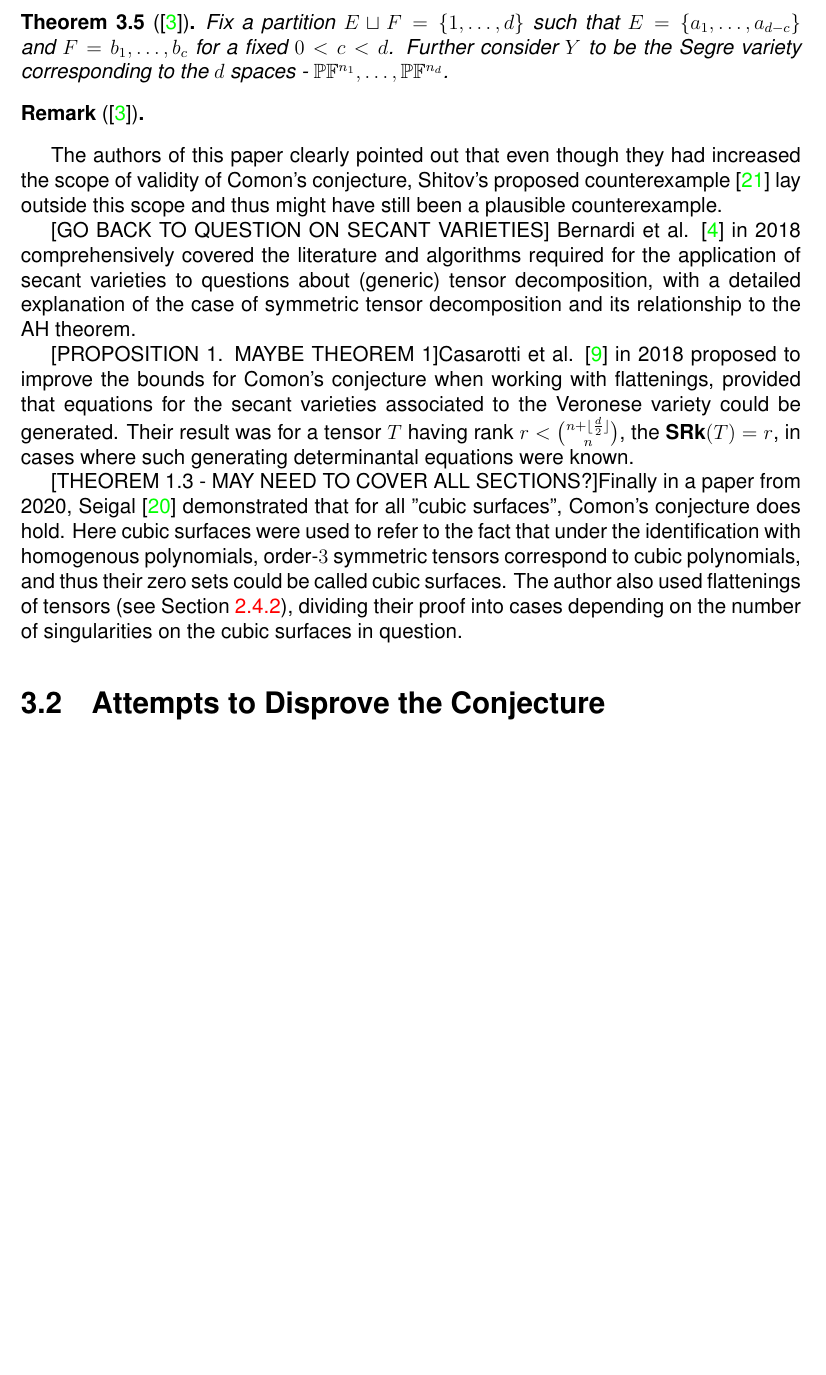
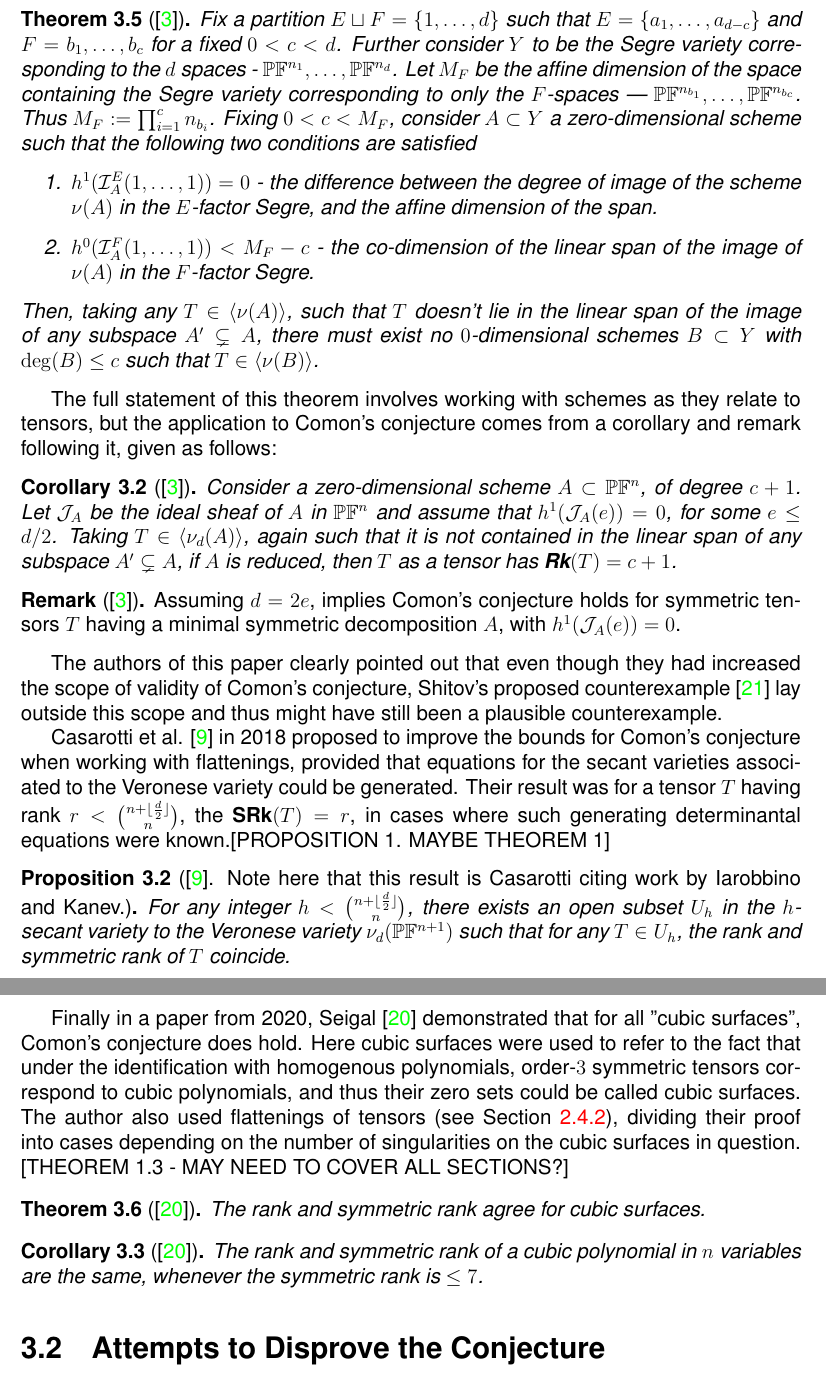
Before and after one commit to octocat8/final_thesis_drafts, a LaTeX thesis (Lael_John_MasterThesis_Draft.tex, which reads chapters/litreview.tex): part of page 28 of 51 before the commit and two parts of pages 28 and 29 of 51 after it, the two joined at a grey line, cut so that both start at the same text, the shorter picture padded with empty space. The pictures show the PDF file Lael_John_MasterThesis_Draft.pdf that the author committed with the source.

Commit message:
Finishes the additions required in the old lit review.

```diff
--- a/chapters/litreview.tex
+++ b/chapters/litreview.tex
@@ -163,18 +163,36 @@ Two corollaries follow from this theorem in their paper, providing the positive
 
  Ballico et al \cite{ballico_bounds_2018} at the end of 2018, refocused their efforts on the question of identifiability, and worked on refining Kruskals criterion (sharp and algebraic in nature) into a geometric criterion that can be verified more easily. They concluded that Comon's conjecture held for tensors whose symmetric rank $r$ is strictly bounded above by $\binom{n+e}{e}$ for a specific choice of $e$. This choice depended upon splitting the Segre product (another classical construction from algebraic geometry) into two disjoint components and then imposing conditions on a set of points on the Segre variety that exhibited distinct behaviour when projected down to the first component versus the second.
 \begin{theorem}[\cite{ballico_bounds_2018}]
-	Fix a partition $E \sqcup F = \{1, \ldots, d\}$ such that $E = \{a_1, \ldots, a_{d-c}\}$ and $F = {b_1, \ldots, b_c}$ for a fixed $0 < c < d$. Further consider $Y$ to be the Segre variety corresponding to the $d$ spaces - $\proj\field^{n_1}, \ldots, \proj\field^{n_d}$.
+	Fix a partition $E \sqcup F = \{1, \ldots, d\}$ such that $E = \{a_1, \ldots, a_{d-c}\}$ and $F = {b_1, \ldots, b_c}$ for a fixed $0 < c < d$. Further consider $Y$ to be the Segre variety corresponding to the $d$ spaces - $\proj\field^{n_1}, \ldots, \proj\field^{n_d}$. Let $M_F$ be the affine dimension of the space containing the Segre variety corresponding to only the $F$-spaces --- $\proj\field^{n_{b_1}}, \ldots, \proj\field^{n_{b_c}}$. Thus $M_F := \prod_{i=1}^{c} n_{b_i}$. Fixing $0 < c < M_F$, consider $A \subset Y$ a zero-dimensional scheme such that the following two conditions are satisfied \begin{enumerate}
+		\item $h^1(\mathcal{I}_A^E(1,\ldots,1)) = 0$ - the difference between the degree of image of the scheme $\nu(A)$ in the $E$-factor Segre, and the affine dimension of the span.
+		\item $h^0(\mathcal{I}_A^F(1, \ldots,1)) < M_F - c$ - the co-dimension of the linear span of the image of $\nu(A)$ in the $F$-factor Segre.
+	\end{enumerate}
+	Then, taking any $T \in \langle \nu(A) \rangle$, such that $T$ doesn't lie in the linear span of the image of any subspace $A' \subsetneq A$, there must exist no $0$-dimensional schemes $B \subset Y$ with $\deg(B) \leq c$ such that $T \in \langle \nu(B) \rangle$.
 \end{theorem}
- \begin{remark}[\cite{ballico_bounds_2018}]
-
- \end{remark}
+The full statement of this theorem involves working with schemes as they relate to tensors, but the application to Comon's conjecture comes from a corollary and remark following it, given as follows:
+\begin{corollary}[\cite{ballico_bounds_2018}]
+	Consider a zero-dimensional scheme $A \subset \proj\field^n$, of degree $c + 1$. Let $\mathcal{J}_A$ be the ideal sheaf of $A$ in $\proj\field^n$ and assume that $h^1(\mathcal{J}_A(e)) =0$, for some $e \leq d/2$. Taking $T\in \langle \nu_d(A) \rangle$, again such that it is not contained in the linear span of any subspace $A' \subsetneq A$, if $A$ is reduced, then $T$ as a tensor has $\rank(T) = c+1$.
+\end{corollary}
+\begin{remark}[\cite{ballico_bounds_2018}]
+	Assuming $d = 2e$, implies Comon's conjecture holds for symmetric tensors $T$ having a minimal symmetric decomposition $A$, with $h^1(\mathcal{J}_A(e)) = 0$.
+\end{remark}
  The authors of this paper clearly pointed out that even though they had increased the scope of validity of Comon's conjecture, Shitov's proposed counterexample \cite{shitov_counterexample_2018} lay outside this scope and thus might have still been a plausible counterexample.
 
-[GO BACK TO QUESTION ON SECANT VARIETIES] Bernardi et al. \cite{bernardi_hitchhiker_2018} in 2018 comprehensively covered the literature and algorithms required for the application of secant varieties to questions about (generic) tensor decomposition, with a detailed explanation of the case of symmetric tensor decomposition and its relationship to the AH theorem.
+% [GO BACK TO QUESTION ON SECANT VARIETIES] Bernardi et al. \cite{bernardi_hitchhiker_2018} in 2018 comprehensively covered the literature and algorithms required for the application of secant varieties to questions about (generic) tensor decomposition, with a detailed explanation of the case of symmetric tensor decomposition and its relationship to the AH theorem.
 
-[PROPOSITION 1. MAYBE THEOREM 1]Casarotti et al. \cite{casarotti_comons_2018} in 2018 proposed to improve the bounds for Comon's conjecture when working with flattenings, provided that equations for the secant varieties associated to the Veronese variety could be generated. Their result was for a tensor $T$ having rank $r < \binom{n + \lfloor \frac{d}{2} \rfloor}{n}$, the $\srank(T) = r$, in cases where such generating determinantal equations were known.
+Casarotti et al. \cite{casarotti_comons_2018} in 2018 proposed to improve the bounds for Comon's conjecture when working with flattenings, provided that equations for the secant varieties associated to the Veronese variety could be generated. Their result was for a tensor $T$ having rank $r < \binom{n + \lfloor \frac{d}{2} \rfloor}{n}$, the $\srank(T) = r$, in cases where such generating determinantal equations were known.[PROPOSITION 1. MAYBE THEOREM 1]
+\begin{proposition}[\cite{casarotti_comons_2018}. Note here that this result is Casarotti citing work by Iarobbino and Kanev.]
+	For any integer $h < \binom{n + \lfloor \frac{d}{2} \rfloor}{n}$, there exists an open subset $U_h$ in the $h$-secant variety to the Veronese variety $\nu_d(\proj\field^{n+1})$ such that for any $T \in U_h$, the rank and symmetric rank of $T$ coincide.
+\end{proposition}
 
-[THEOREM 1.3 - MAY NEED TO COVER ALL SECTIONS?]Finally in a paper from 2020, Seigal \cite{seigal_ranks_2020} demonstrated that for all "cubic surfaces", Comon's conjecture does hold. Here cubic surfaces were used to refer to the fact that under the identification with homogenous polynomials, order-$3$ symmetric tensors correspond to cubic polynomials, and thus their zero sets could be called cubic surfaces. The author also used flattenings of tensors (see \Cref{subsection:tensorflattening}), dividing their proof into cases depending on the number of singularities on the cubic surfaces in question.
+Finally in a paper from 2020, Seigal \cite{seigal_ranks_2020} demonstrated that for all "cubic surfaces", Comon's conjecture does hold. Here cubic surfaces were used to refer to the fact that under the identification with homogenous polynomials, order-$3$ symmetric tensors correspond to cubic polynomials, and thus their zero sets could be called cubic surfaces. The author also used flattenings of tensors (see \Cref{subsection:tensorflattening}), dividing their proof into cases depending on the number of singularities on the cubic surfaces in question.
+[THEOREM 1.3 - MAY NEED TO COVER ALL SECTIONS?]
+\begin{theorem}[\cite{seigal_ranks_2020}]
+	The rank and symmetric rank agree for cubic surfaces.
+\end{theorem}
+\begin{corollary}[\cite{seigal_ranks_2020}]
+	The rank and symmetric rank of a cubic polynomial in $n$ variables are the same, whenever the symmetric rank is $\leq 7$.
+\end{corollary}
 \section{Attempts to Disprove the Conjecture}
 % Strassen's conjecture: Determining the algorithmic complexity of matrix multiplication. Does there exist a tensor decomposition that computes two distinct matrix multiplications that costs less (has less rank) than the sum of the matrix multiplications individually? Additivity holds for bilinear maps \cite{landsberg_tensors_2012}
 \subsection{Shitov's First Paper in 2018}\label{section:shitovpaper}
```
Also changed, not shown: Lael_John_MasterThesis_Draft.pdf, 5 other files.
